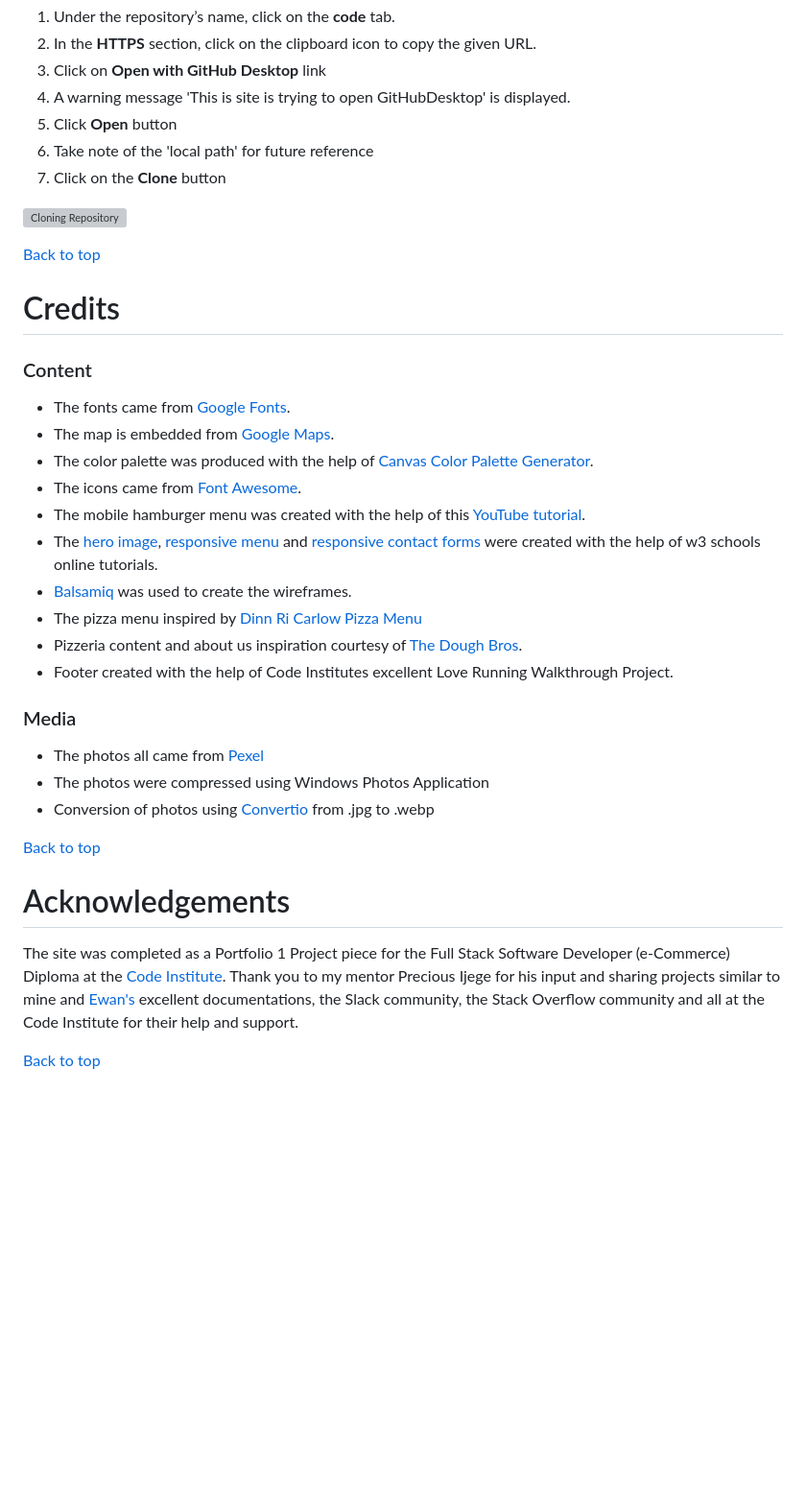
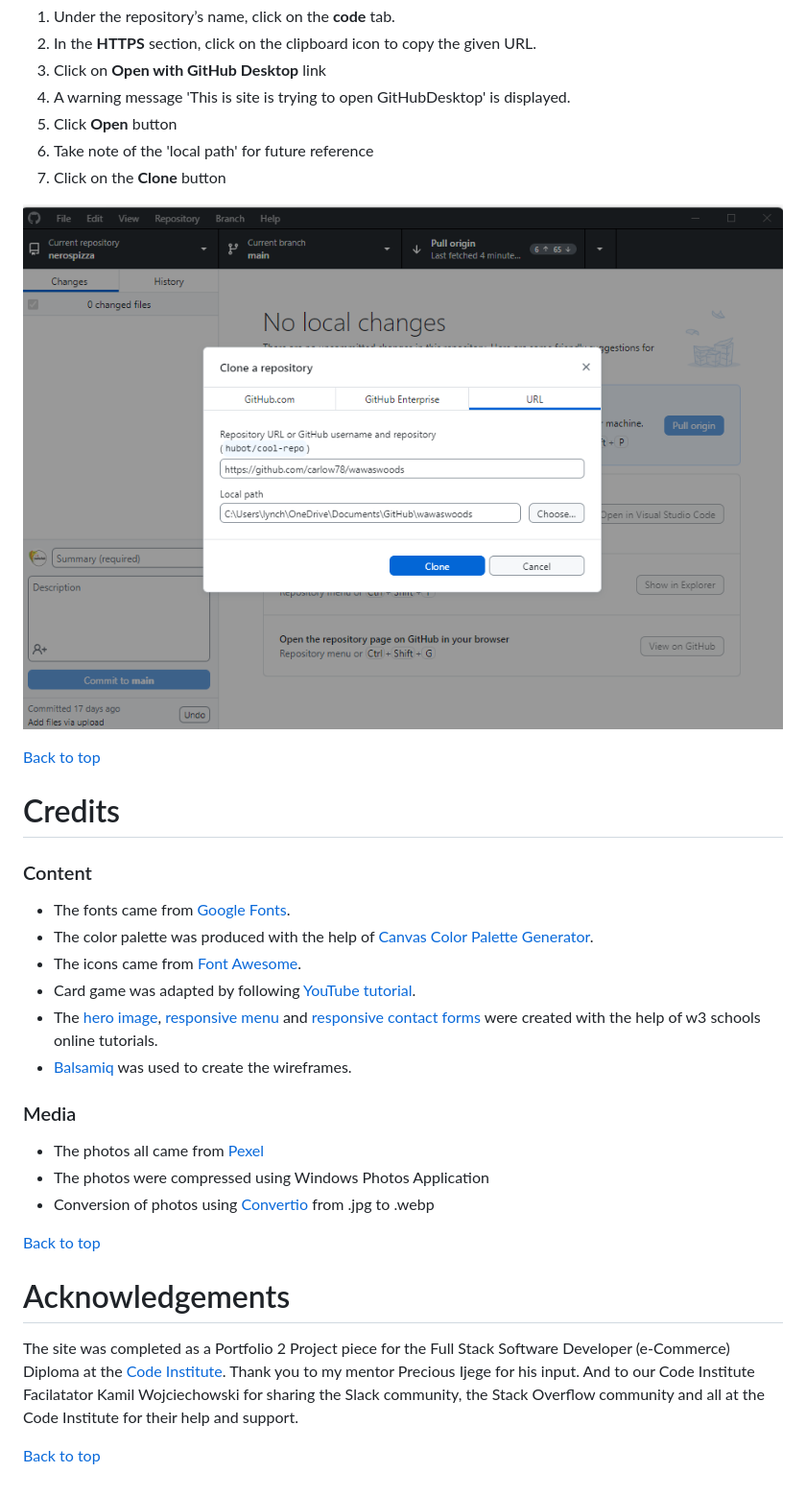
Before and after one commit to carlow78/fruit-memory, a Markdown page: README.md, the part around one of its changes. Shown at 96% size. Rendered like a GitHub page; pictures changed too: assets/testing/clone-it.png (added); blank space fills up the shorter version; grey boxes are pictures that could not be loaded.

```diff
--- a/README.md
+++ b/README.md
@@ -324,7 +234,7 @@ The method from cloning a project from GitHub is below:
 5. Take note of the 'local path' for future reference
 6. Click on the **Clone** button
 
-![Cloning Repository](assets/images/clone-it.png)
+![Cloning Repository](assets/testing/clone-it.png)
 
 
 [Back to top](<#contents>)
@@ -334,15 +244,11 @@ The method from cloning a project from GitHub is below:
 ### Content
 
 * The fonts came from [Google Fonts](https://fonts.google.com/).
-* The map is embedded from [Google Maps](https://www.google.com/maps).
 * The color palette was produced with the help of [Canvas Color Palette Generator](https://www.canva.com/colors/color-palette-generator/).
 * The icons came from [Font Awesome](https://fontawesome.com/).
-* The mobile hamburger menu was created with the help of this [YouTube tutorial](https://www.youtube.com/watch?v=fNcJuPIZ2WE).
+* Card game was adapted by following  [YouTube tutorial](https://www.youtube.com/watch?v=fNcJuPIZ2WE).
 * The [hero image](https://www.w3schools.com/howto/howto_css_hero_image.asp), [responsive menu](https://www.w3schools.com/howto/howto_css_table_responsive.asp) and [responsive contact forms](https://www.w3schools.com/howto/howto_css_responsive_form.asp) were created with the help of w3 schools online tutorials.
 * [Balsamiq](https://balsamiq.com/wireframes/) was used to create the wireframes.
-* The pizza menu inspired by [Dinn Ri Carlow Pizza Menu](https://www.dinnri.com/index.php/pizza-menu/)
-* Pizzeria content and about us inspiration courtesy of [The Dough Bros](https://www.thedoughbros.ie/).
-* Footer created with the help of Code Institutes excellent Love Running Walkthrough Project.
 
 
 ### Media
@@ -355,6 +261,6 @@ The method from cloning a project from GitHub is below:
 
 # Acknowledgements
 
-The site was completed as a Portfolio 1 Project piece for the Full Stack Software Developer (e-Commerce) Diploma at the [Code Institute](https://codeinstitute.net/). Thank you to my mentor Precious Ijege for his input and sharing projects similar to mine and [Ewan's](https://github.com/EwanColquhoun/wawaswoods) excellent documentations, the Slack community, the Stack Overflow community and all at the Code Institute for their help and support.
+The site was completed as a Portfolio 2 Project piece for the Full Stack Software Developer (e-Commerce) Diploma at the [Code Institute](https://codeinstitute.net/). Thank you to my mentor Precious Ijege for his input. And to our Code Institute Facilatator Kamil Wojciechowski for sharing  the Slack community, the Stack Overflow community and all at the Code Institute for their help and support.
 
 [Back to top](<#contents>)
```
Also changed, not shown: other parts of README.md (+21 -111 lines), assets/testing/fork-it.png (added), assets/testing/github-deploy.png (added), assets/testing/lighthouse-mobile.png (added), 1 other file.
